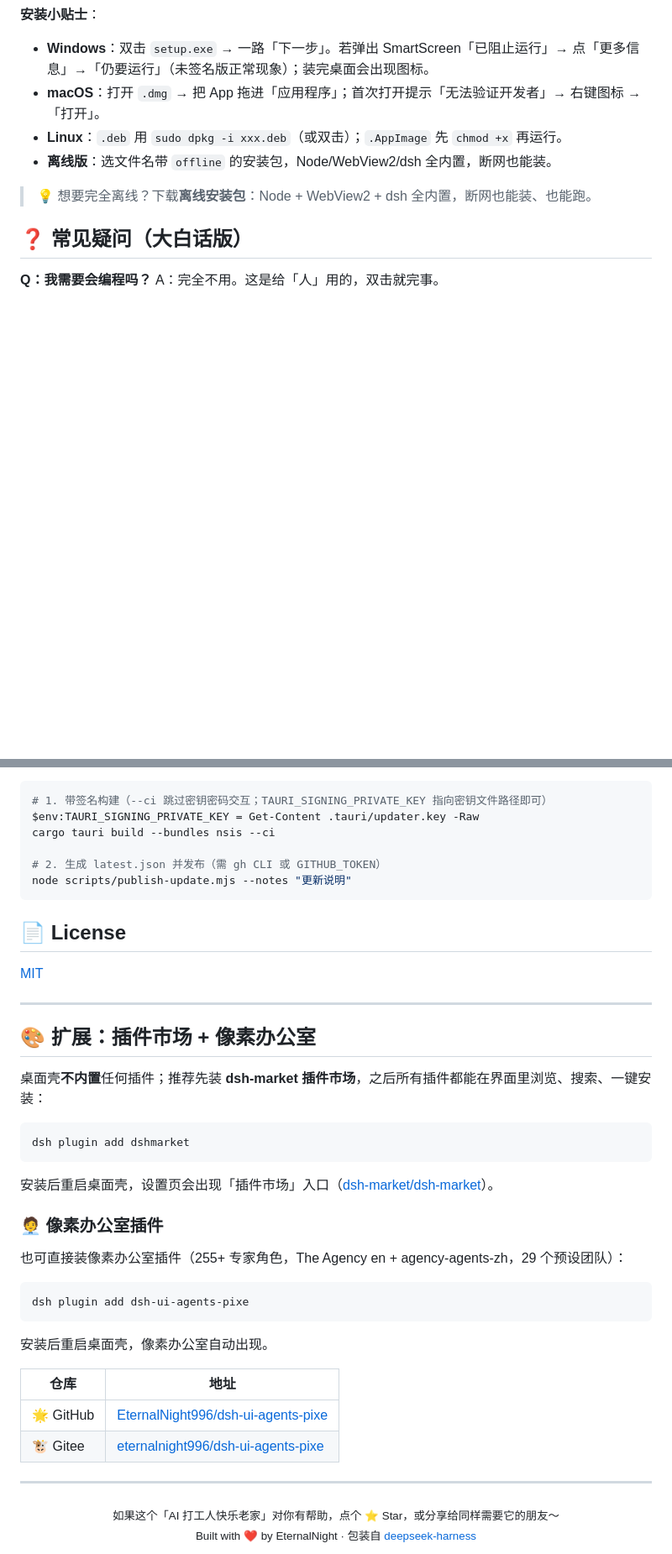
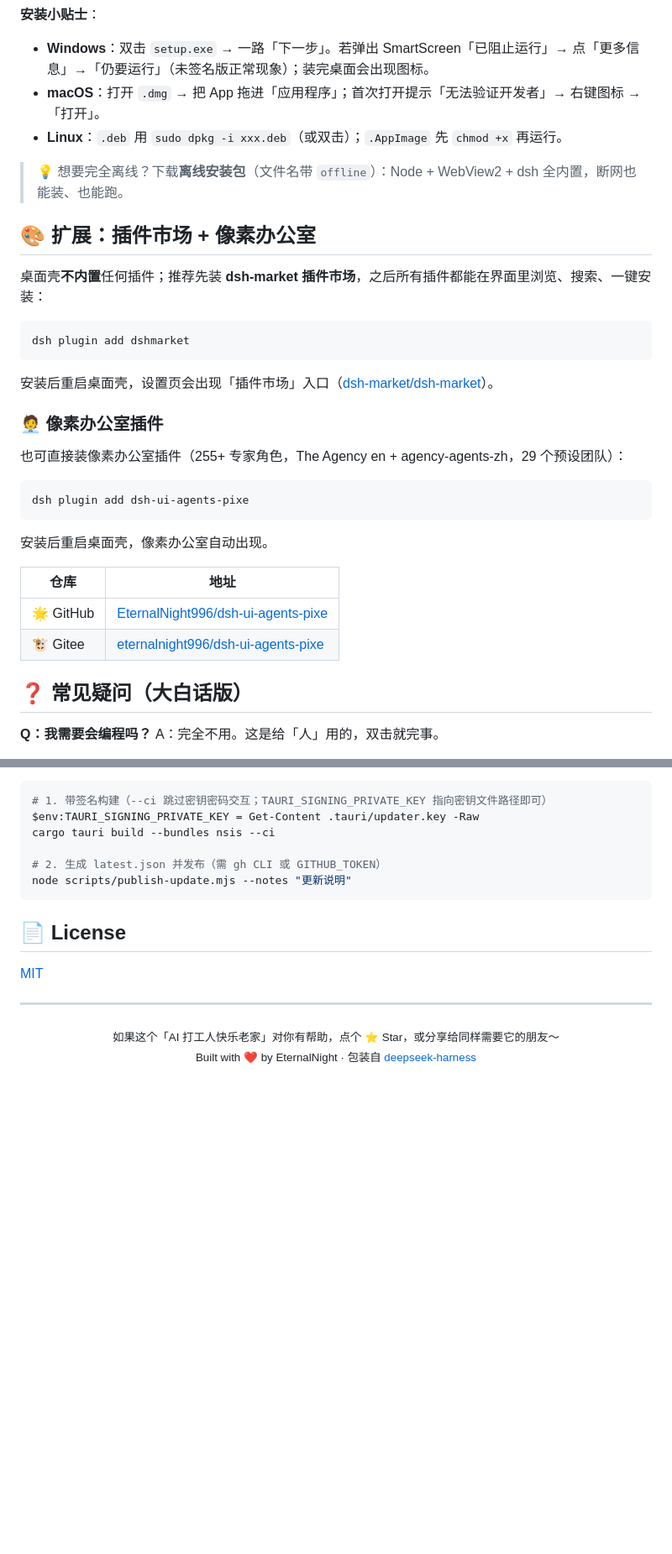
Before and after one commit to EternalNight996/dsh-desktop, a Markdown page: README.md, 2 parts joined by grey strips. Shown at 84% size. Drawn GitHub-style; blank space fills up the shorter version.

````diff
--- a/README.md
+++ b/README.md
@@ -87,9 +85,33 @@
 - **Windows**：双击 `setup.exe` → 一路「下一步」。若弹出 SmartScreen「已阻止运行」→ 点「更多信息」→「仍要运行」（未签名版正常现象）；装完桌面会出现图标。
 - **macOS**：打开 `.dmg` → 把 App 拖进「应用程序」；首次打开提示「无法验证开发者」→ 右键图标 →「打开」。
 - **Linux**：`.deb` 用 `sudo dpkg -i xxx.deb`（或双击）；`.AppImage` 先 `chmod +x` 再运行。
-- **离线版**：选文件名带 `offline` 的安装包，Node/WebView2/dsh 全内置，断网也能装。
 
-> 💡 想要完全离线？下载**离线安装包**：Node + WebView2 + dsh 全内置，断网也能装、也能跑。
+> 💡 想要完全离线？下载**离线安装包**（文件名带 `offline`）：Node + WebView2 + dsh 全内置，断网也能装、也能跑。
+
+## 🎨 扩展：插件市场 + 像素办公室
+
+桌面壳**不内置**任何插件；推荐先装 **dsh-market 插件市场**，之后所有插件都能在界面里浏览、搜索、一键安装：
+
+```sh
+dsh plugin add dshmarket
+```
+
+安装后重启桌面壳，设置页会出现「插件市场」入口（[dsh-market/dsh-market](https://github.com/dsh-market/dsh-market)）。
+
+### 🧑‍💼 像素办公室插件
+
+也可直接装像素办公室插件（255+ 专家角色，The Agency en + agency-agents-zh，29 个预设团队）：
+
+```sh
+dsh plugin add dsh-ui-agents-pixe
+```
+
+安装后重启桌面壳，像素办公室自动出现。
+
+| 仓库 | 地址 |
+|---|---|
+| 🌟 GitHub | [EternalNight996/dsh-ui-agents-pixe](https://github.com/EternalNight996/dsh-ui-agents-pixe) |
+| 🐮 Gitee | [eternalnight996/dsh-ui-agents-pixe](https://gitee.com/eternalnight996/dsh-ui-agents-pixe) |
 
 ## ❓ 常见疑问（大白话版）
 
@@ -376,33 +383,6 @@ node scripts/publish-update.mjs --notes "更新说明"
 
 ---
 
-## 🎨 扩展：插件市场 + 像素办公室
-
-桌面壳**不内置**任何插件；推荐先装 **dsh-market 插件市场**，之后所有插件都能在界面里浏览、搜索、一键安装：
-
-```sh
-dsh plugin add dshmarket
-```
-
-安装后重启桌面壳，设置页会出现「插件市场」入口（[dsh-market/dsh-market](https://github.com/dsh-market/dsh-market)）。
-
-### 🧑‍💼 像素办公室插件
-
-也可直接装像素办公室插件（255+ 专家角色，The Agency en + agency-agents-zh，29 个预设团队）：
-
-```sh
-dsh plugin add dsh-ui-agents-pixe
-```
-
-安装后重启桌面壳，像素办公室自动出现。
-
-| 仓库 | 地址 |
-|---|---|
-| 🌟 GitHub | [EternalNight996/dsh-ui-agents-pixe](https://github.com/EternalNight996/dsh-ui-agents-pixe) |
-| 🐮 Gitee | [eternalnight996/dsh-ui-agents-pixe](https://gitee.com/eternalnight996/dsh-ui-agents-pixe) |
-
----
-
 <div align="center">
   <sub>如果这个「AI 打工人快乐老家」对你有帮助，点个 ⭐ Star，或分享给同样需要它的朋友～</sub>
 </div>
````
Also changed, not shown: other parts of README.md (+11 -28 lines).
